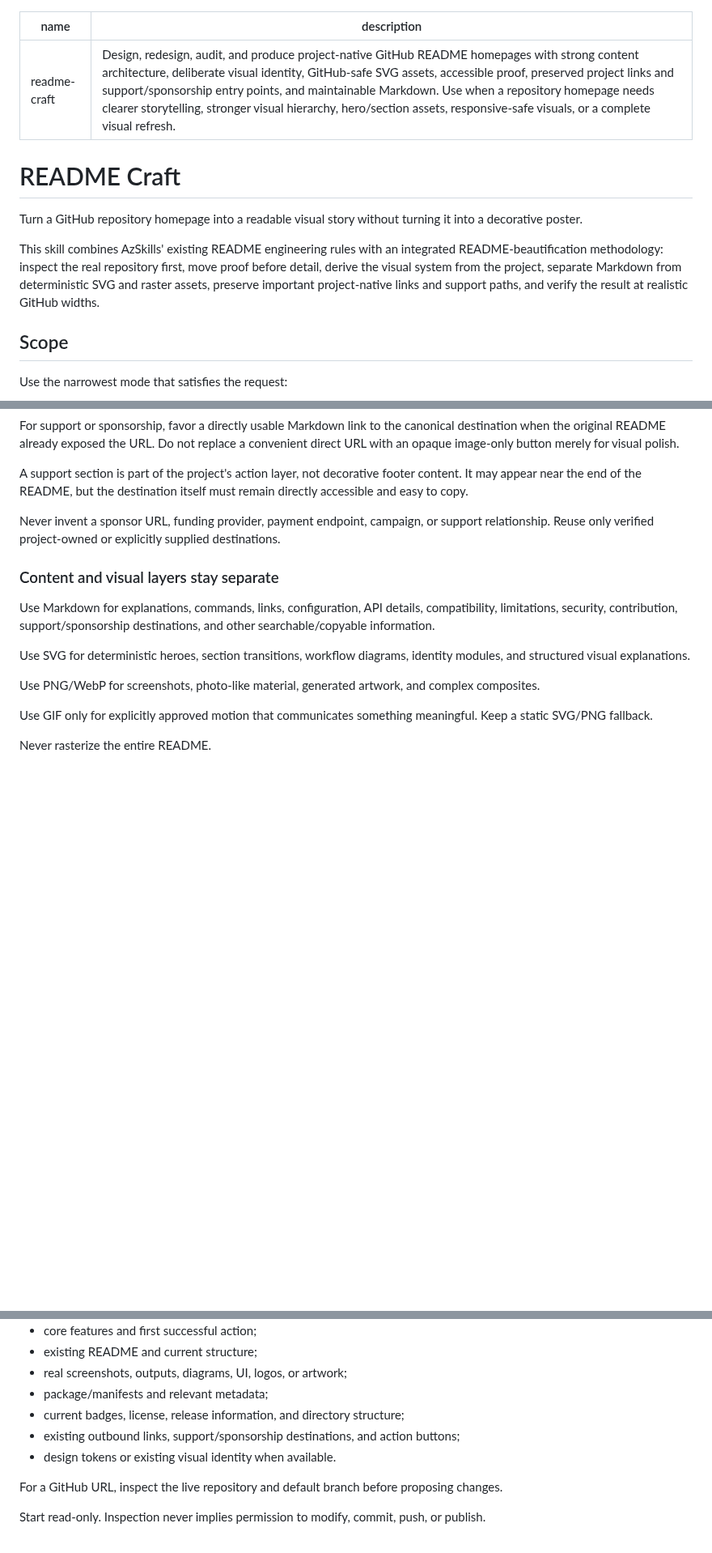
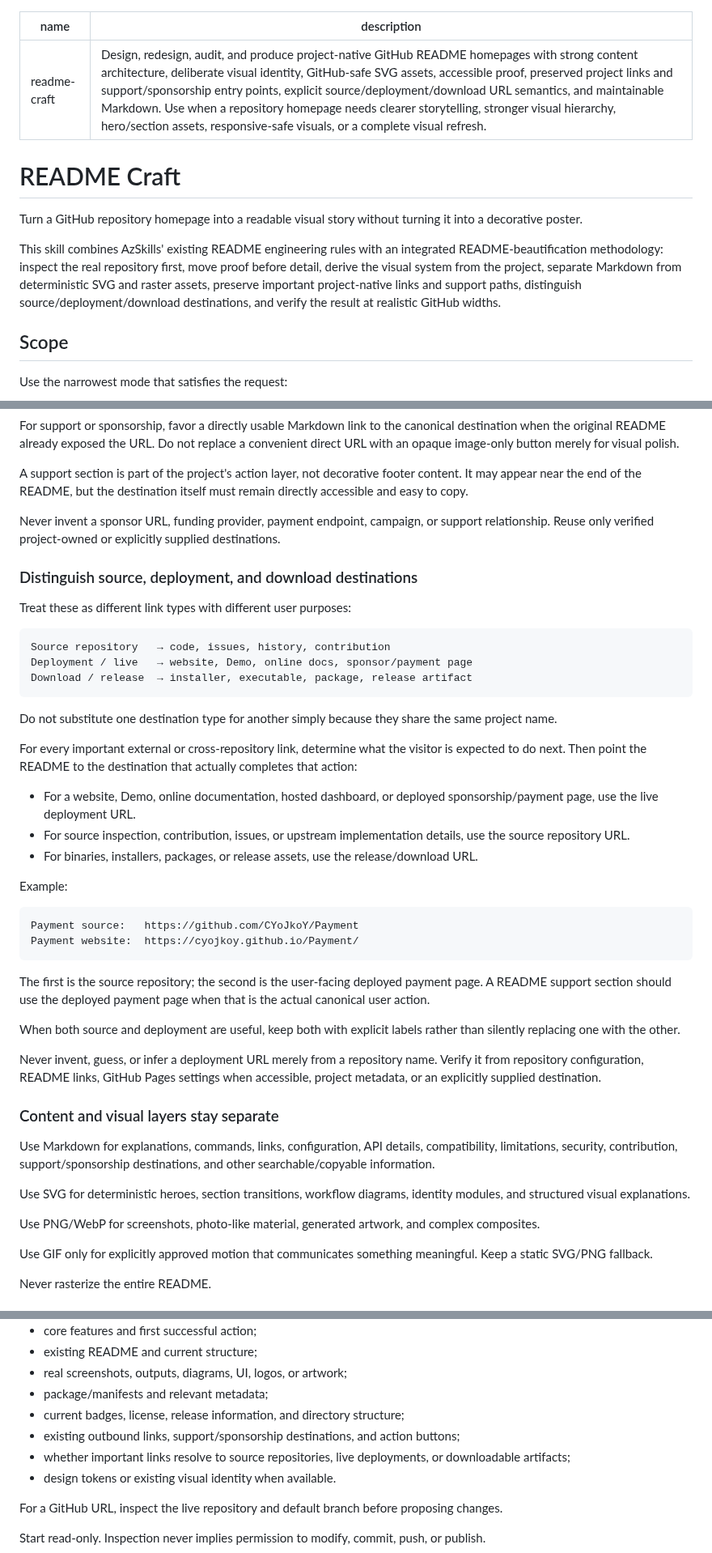
Before and after one commit to CYoJkoY/AzSkills, a Markdown page: readme-craft/SKILL.md, 3 parts joined by grey strips. Shown at 81% size. Rendered like a GitHub page; blank space fills up the shorter version.

Commit message:
docs: distinguish source deployment and download URLs in readme-craft

````diff
--- a/readme-craft/SKILL.md
+++ b/readme-craft/SKILL.md
@@ -1,13 +1,13 @@
 ---
 name: readme-craft
-description: Design, redesign, audit, and produce project-native GitHub README homepages with strong content architecture, deliberate visual identity, GitHub-safe SVG assets, accessible proof, preserved project links and support/sponsorship entry points, and maintainable Markdown. Use when a repository homepage needs clearer storytelling, stronger visual hierarchy, hero/section assets, responsive-safe visuals, or a complete visual refresh.
+description: Design, redesign, audit, and produce project-native GitHub README homepages with strong content architecture, deliberate visual identity, GitHub-safe SVG assets, accessible proof, preserved project links and support/sponsorship entry points, explicit source/deployment/download URL semantics, and maintainable Markdown. Use when a repository homepage needs clearer storytelling, stronger visual hierarchy, hero/section assets, responsive-safe visuals, or a complete visual refresh.
 ---
 
 # README Craft
 
 Turn a GitHub repository homepage into a readable visual story without turning it into a decorative poster.
 
-This skill combines AzSkills' existing README engineering rules with an integrated README-beautification methodology: inspect the real repository first, move proof before detail, derive the visual system from the project, separate Markdown from deterministic SVG and raster assets, preserve important project-native links and support paths, and verify the result at realistic GitHub widths.
+This skill combines AzSkills' existing README engineering rules with an integrated README-beautification methodology: inspect the real repository first, move proof before detail, derive the visual system from the project, separate Markdown from deterministic SVG and raster assets, preserve important project-native links and support paths, distinguish source/deployment/download destinations, and verify the result at realistic GitHub widths.
 
 ## Scope
 
@@ -95,6 +95,37 @@ A support section is part of the project's action layer, not decorative footer c
 
 Never invent a sponsor URL, funding provider, payment endpoint, campaign, or support relationship. Reuse only verified project-owned or explicitly supplied destinations.
 
+### Distinguish source, deployment, and download destinations
+
+Treat these as different link types with different user purposes:
+
+```text
+Source repository   → code, issues, history, contribution
+Deployment / live   → website, Demo, online docs, sponsor/payment page
+Download / release  → installer, executable, package, release artifact
+```
+
+Do not substitute one destination type for another simply because they share the same project name.
+
+For every important external or cross-repository link, determine what the visitor is expected to do next. Then point the README to the destination that actually completes that action:
+
+- For a website, Demo, online documentation, hosted dashboard, or deployed sponsorship/payment page, use the live deployment URL.
+- For source inspection, contribution, issues, or upstream implementation details, use the source repository URL.
+- For binaries, installers, packages, or release assets, use the release/download URL.
+
+Example:
+
+```text
+Payment source:   https://github.com/CYoJkoY/Payment
+Payment website:  https://cyojkoy.github.io/Payment/
+```
+
+The first is the source repository; the second is the user-facing deployed payment page. A README support section should use the deployed payment page when that is the actual canonical user action.
+
+When both source and deployment are useful, keep both with explicit labels rather than silently replacing one with the other.
+
+Never invent, guess, or infer a deployment URL merely from a repository name. Verify it from repository configuration, README links, GitHub Pages settings when accessible, project metadata, or an explicitly supplied destination.
+
 ### Content and visual layers stay separate
 
 Use Markdown for explanations, commands, links, configuration, API details, compatibility, limitations, security, contribution, support/sponsorship destinations, and other searchable/copyable information.
@@ -122,6 +153,7 @@ Collect enough evidence to understand the project:
 - package/manifests and relevant metadata;
 - current badges, license, release information, and directory structure;
 - existing outbound links, support/sponsorship destinations, and action buttons;
+- whether important links resolve to source repositories, live deployments, or downloadable artifacts;
 - design tokens or existing visual identity when available.
 
 For a GitHub URL, inspect the live repository and default branch before proposing changes.
````
Also changed, not shown: other parts of readme-craft/SKILL.md (+28 -2 lines).
